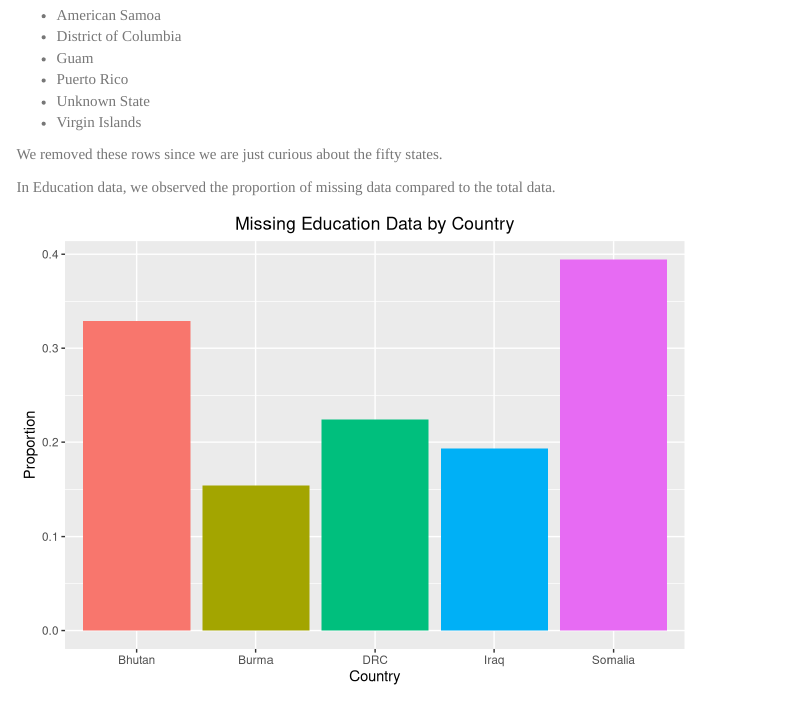
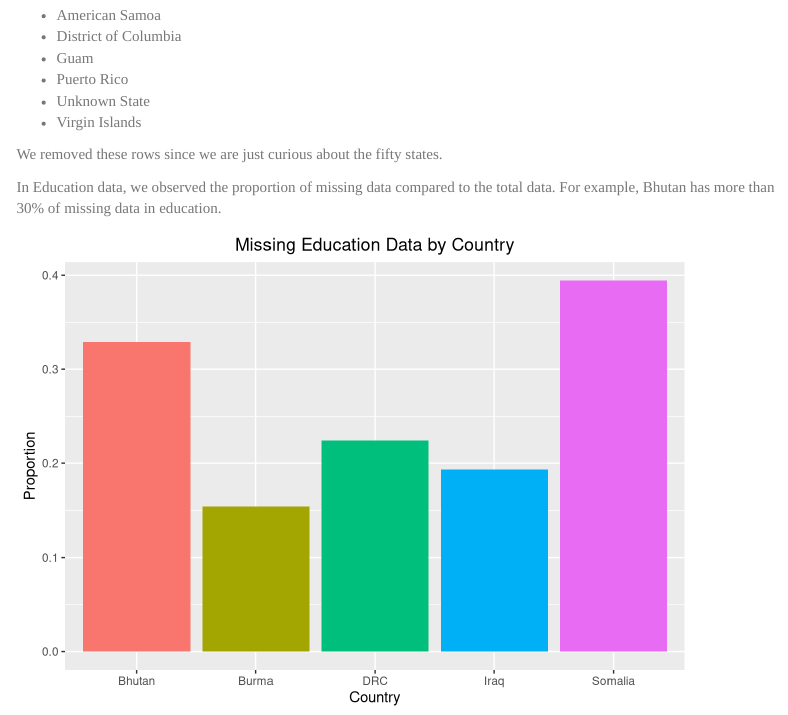
Before and after one commit to tlzhu19/edav-final-project-41, an R Markdown document (report_group41.Rmd): the page in a window 1100 px wide, from 4020 px down. Rendered offline with R 4.5, knitr and Pandoc, with nearby package versions; some code elsewhere in the file could not run offline; menus at the side of the page are left out.

Commit message:
Headers edited

````diff
--- a/report_group41.Rmd
+++ b/report_group41.Rmd
@@ -267,7 +267,7 @@ The datasets from RPC (Refugee Processing Center) did not contain any missing va
 
 We removed these rows since we are just curious about the fifty states.
 
-In Education data, we observed the proportion of missing data compared to the total data.
+In Education data, we observed the proportion of missing data compared to the total data. For example, Bhutan has more than 30% of missing data in education.
 
 ```{r}
 # CODE FOR PLOTTING PERCENTAGE OF MISSING DATA (Education)
````
Also changed, not shown: report_group41.Rmd (4 more changed lines).
